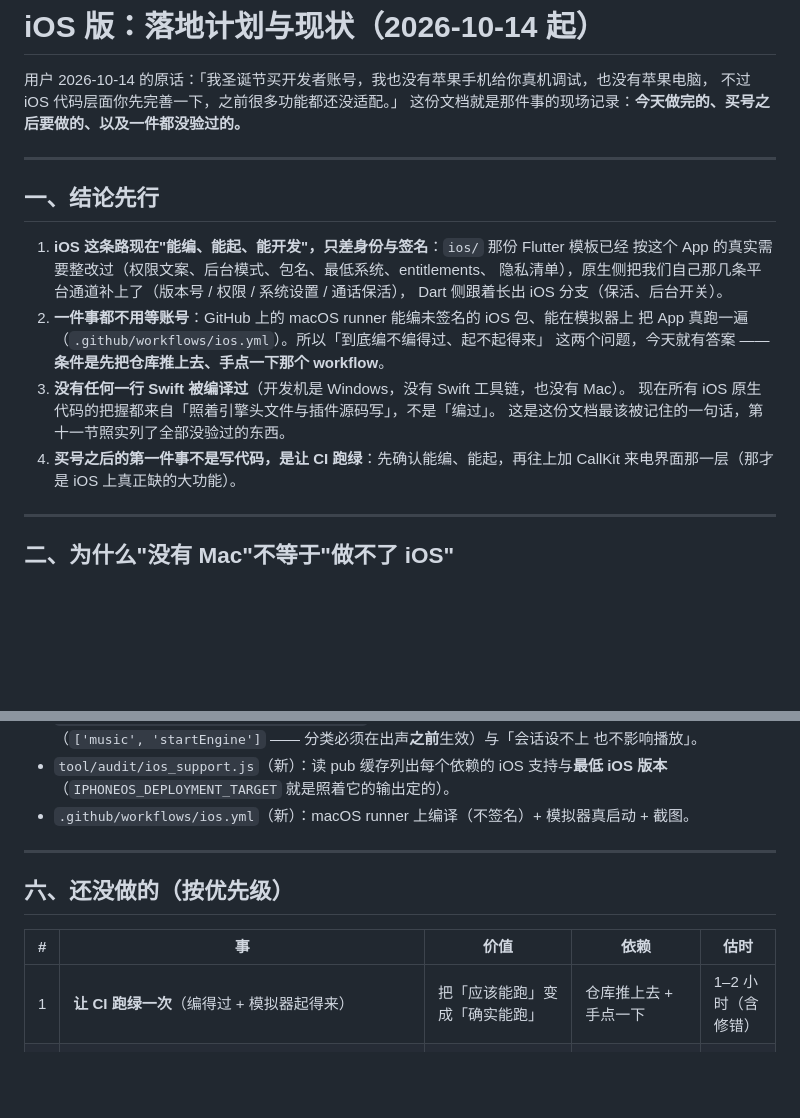
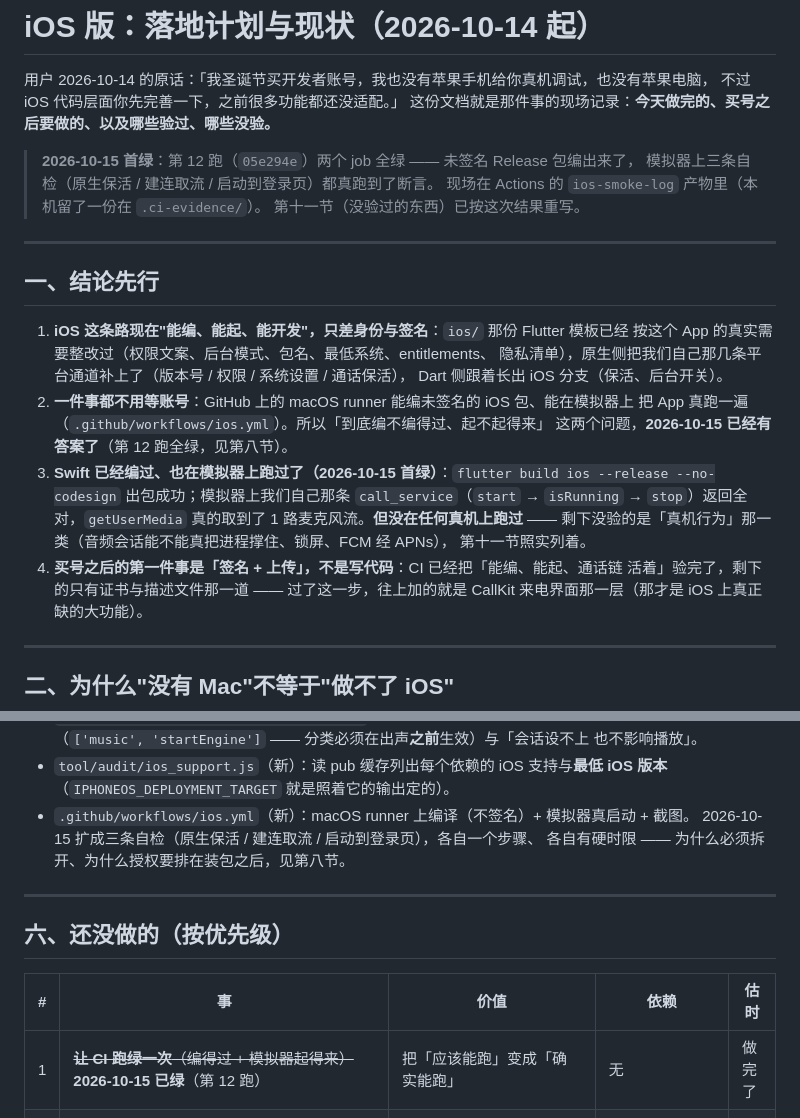
Before and after one commit to tianencollegework-wq/gl-desktop, a Markdown page: docs/release/ios-plan.md, 2 parts joined by grey strips. Drawn GitHub-style; blank space fills up the shorter version.

```diff
--- a/docs/release/ios-plan.md
+++ b/docs/release/ios-plan.md
@@ -2,7 +2,12 @@
 
 用户 2026-10-14 的原话：「我圣诞节买开发者账号，我也没有苹果手机给你真机调试，也没有苹果电脑，
 不过 iOS 代码层面你先完善一下，之前很多功能都还没适配。」
-这份文档就是那件事的现场记录：**今天做完的、买号之后要做的、以及一件都没验过的。**
+这份文档就是那件事的现场记录：**今天做完的、买号之后要做的、以及哪些验过、哪些没验。**
+
+> **2026-10-15 首绿**：第 12 跑（`05e294e`）两个 job 全绿 —— 未签名 Release 包编出来了，
+> 模拟器上三条自检（原生保活 / 建连取流 / 启动到登录页）都真跑到了断言。
+> 现场在 Actions 的 `ios-smoke-log` 产物里（本机留了一份在 `.ci-evidence/`）。
+> 第十一节（没验过的东西）已按这次结果重写。
 
 ---
 
@@ -14,11 +19,14 @@
    Dart 侧跟着长出 iOS 分支（保活、后台开关）。
 2. **一件事都不用等账号**：GitHub 上的 macOS runner 能编未签名的 iOS 包、能在模拟器上
    把 App 真跑一遍（`.github/workflows/ios.yml`）。所以「到底编不编得过、起不起得来」
-   这两个问题，今天就有答案 —— **条件是先把仓库推上去、手点一下那个 workflow**。
-3. **没有任何一行 Swift 被编译过**（开发机是 Windows，没有 Swift 工具链，也没有 Mac）。
-   现在所有 iOS 原生代码的把握都来自「照着引擎头文件与插件源码写」，不是「编过」。
-   这是这份文档最该被记住的一句话，第十一节照实列了全部没验过的东西。
-4. **买号之后的第一件事不是写代码，是让 CI 跑绿**：先确认能编、能起，再往上加
+   这两个问题，**2026-10-15 已经有答案了**（第 12 跑全绿，见第八节）。
+3. **Swift 已经编过、也在模拟器上跑过了（2026-10-15 首绿）**：`flutter build ios --release
+   --no-codesign` 出包成功；模拟器上我们自己那条 `call_service`（`start` → `isRunning`
+   → `stop`）返回全对，`getUserMedia` 真的取到了 1 路麦克风流。**但没在任何真机上跑过** ——
+   剩下没验的是「真机行为」那一类（音频会话能不能真把进程撑住、锁屏、FCM 经 APNs），
+   第十一节照实列着。
+4. **买号之后的第一件事是「签名 + 上传」，不是写代码**：CI 已经把「能编、能起、通话链
+   活着」验完了，剩下的只有证书与描述文件那一道 —— 过了这一步，往上加的就是
    CallKit 来电界面那一层（那才是 iOS 上真正缺的大功能）。
 
 ---
@@ -163,6 +172,8 @@
 * `tool/audit/ios_support.js`（新）：读 pub 缓存列出每个依赖的 iOS 支持与**最低 iOS 版本**
   （`IPHONEOS_DEPLOYMENT_TARGET` 就是照着它的输出定的）。
 * `.github/workflows/ios.yml`（新）：macOS runner 上编译（不签名）+ 模拟器真启动 + 截图。
+  2026-10-15 扩成三条自检（原生保活 / 建连取流 / 启动到登录页），各自一个步骤、
+  各自有硬时限 —— 为什么必须拆开、为什么授权要排在装包之后，见第八节。
 
 ---
 
@@ -170,7 +181,7 @@
 
 | # | 事 | 价值 | 依赖 | 估时 |
 |---|---|---|---|---|
-| 1 | **让 CI 跑绿一次**（编得过 + 模拟器起得来） | 把「应该能跑」变成「确实能跑」 | 仓库推上去 + 手点一下 | 1–2 小时（含修错） |
+| 1 | ~~**让 CI 跑绿一次**（编得过 + 模拟器起得来）~~ **2026-10-15 已绿**（第 12 跑） | 把「应该能跑」变成「确实能跑」 | 无 | 做完了 |
 | 2 | **CallKit + PushKit 来电界面** | iPhone 上锁屏来电只有它是"系统级"的；现在只能靠一条普通通知 | 账号（VoIP 推送证书）+ 真机 | 4–7 天 |
 | 3 | 服务端 VoIP 推送那条链 | 上面那条的一半（APNs VoIP topic、payload 形状） | 同上 + 服务端改 | 2–3 天 |
 | 4 | ~~灵听在 iOS 的后台播放（`audio_session` 会话分类）~~ **2026-10-14 已写**（`AudioSessionConfigurator`；但 iPhone 上还没试过） | 修好前切后台音乐会被系统停（安卓有前台服务撑着） | 无 | 做完了 |
```
Also changed, not shown: other parts of docs/release/ios-plan.md (+69 -31 lines).
